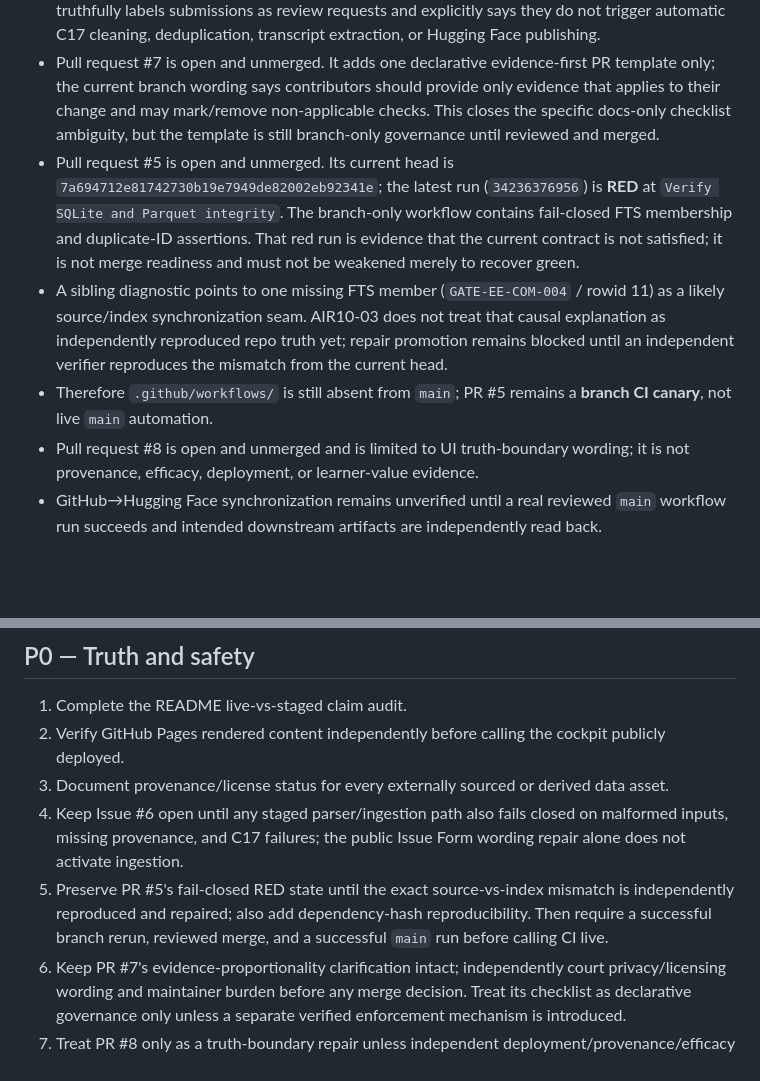
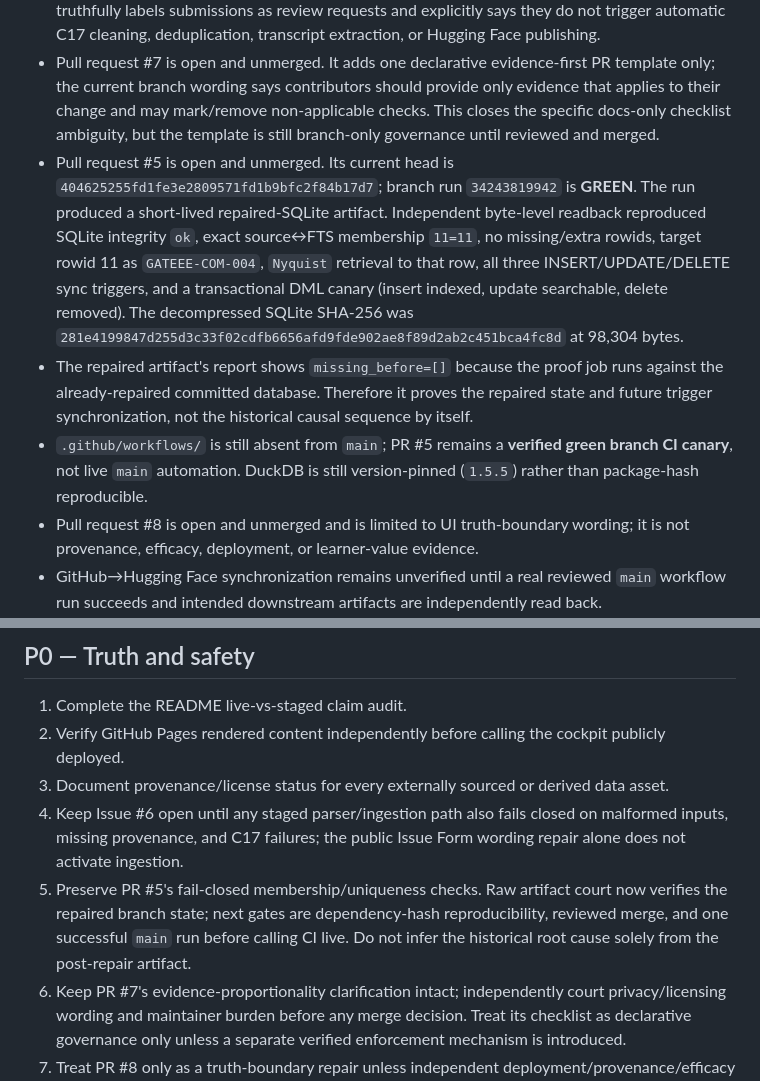
Before and after one commit to rajon369963-del/sovereign-study-commons-india, a Markdown page: ROADMAP.md, 2 parts joined by grey strips. Drawn GitHub-style; blank space fills up the shorter version.

Commit message:
docs: refresh PR5 green-branch truth after raw artifact court

```diff
--- a/ROADMAP.md
+++ b/ROADMAP.md
@@ -11,9 +11,9 @@ This roadmap is deliberately truth-ranked: shipped evidence is separated from pl
 - Four bounded beginner-friendly contribution issues remain open for README truth, dataset provenance manifest, DuckDB smoke verification, and discoverability/topics.
 - Issue #6 identified a contributor-trust bug in the lecture-playlist Issue Form. Current `main` now truthfully labels submissions as review requests and explicitly says they do not trigger automatic C17 cleaning, deduplication, transcript extraction, or Hugging Face publishing.
 - Pull request #7 is open and unmerged. It adds one declarative evidence-first PR template only; the current branch wording says contributors should provide only evidence that applies to their change and may mark/remove non-applicable checks. This closes the specific docs-only checklist ambiguity, but the template is still branch-only governance until reviewed and merged.
-- Pull request #5 is open and unmerged. Its current head is `7a694712e81742730b19e7949de82002eb92341e`; the latest run (`34236376956`) is **RED** at `Verify SQLite and Parquet integrity`. The branch-only workflow contains fail-closed FTS membership and duplicate-ID assertions. That red run is evidence that the current contract is not satisfied; it is not merge readiness and must not be weakened merely to recover green.
-- A sibling diagnostic points to one missing FTS member (`GATE-EE-COM-004` / rowid 11) as a likely source/index synchronization seam. AIR10-03 does not treat that causal explanation as independently reproduced repo truth yet; repair promotion remains blocked until an independent verifier reproduces the mismatch from the current head.
-- Therefore `.github/workflows/` is still absent from `main`; PR #5 remains a **branch CI canary**, not live `main` automation.
+- Pull request #5 is open and unmerged. Its current head is `404625255fd1fe3e2809571fd1b9bfc2f84b17d7`; branch run `34243819942` is **GREEN**. The run produced a short-lived repaired-SQLite artifact. Independent byte-level readback reproduced SQLite integrity `ok`, exact source↔FTS membership `11=11`, no missing/extra rowids, target rowid 11 as `GATEEE-COM-004`, `Nyquist` retrieval to that row, all three INSERT/UPDATE/DELETE sync triggers, and a transactional DML canary (insert indexed, update searchable, delete removed). The decompressed SQLite SHA-256 was `281e4199847d255d3c33f02cdfb6656afd9fde902ae8f89d2ab2c451bca4fc8d` at 98,304 bytes.
+- The repaired artifact's report shows `missing_before=[]` because the proof job runs against the already-repaired committed database. Therefore it proves the repaired state and future trigger synchronization, not the historical causal sequence by itself.
+- `.github/workflows/` is still absent from `main`; PR #5 remains a **verified green branch CI canary**, not live `main` automation. DuckDB is still version-pinned (`1.5.5`) rather than package-hash reproducible.
 - Pull request #8 is open and unmerged and is limited to UI truth-boundary wording; it is not provenance, efficacy, deployment, or learner-value evidence.
 - GitHub→Hugging Face synchronization remains unverified until a real reviewed `main` workflow run succeeds and intended downstream artifacts are independently read back.
 
@@ -23,7 +23,7 @@ This roadmap is deliberately truth-ranked: shipped evidence is separated from pl
 2. Verify GitHub Pages rendered content independently before calling the cockpit publicly deployed.
 3. Document provenance/license status for every externally sourced or derived data asset.
 4. Keep Issue #6 open until any staged parser/ingestion path also fails closed on malformed inputs, missing provenance, and C17 failures; the public Issue Form wording repair alone does not activate ingestion.
-5. Preserve PR #5's fail-closed RED state until the exact source-vs-index mismatch is independently reproduced and repaired; also add dependency-hash reproducibility. Then require a successful branch rerun, reviewed merge, and a successful `main` run before calling CI live.
+5. Preserve PR #5's fail-closed membership/uniqueness checks. Raw artifact court now verifies the repaired branch state; next gates are dependency-hash reproducibility, reviewed merge, and one successful `main` run before calling CI live. Do not infer the historical root cause solely from the post-repair artifact.
 6. Keep PR #7's evidence-proportionality clarification intact; independently court privacy/licensing wording and maintainer burden before any merge decision. Treat its checklist as declarative governance only unless a separate verified enforcement mechanism is introduced.
 7. Treat PR #8 only as a truth-boundary repair unless independent deployment/provenance/efficacy evidence is produced.
 
```
